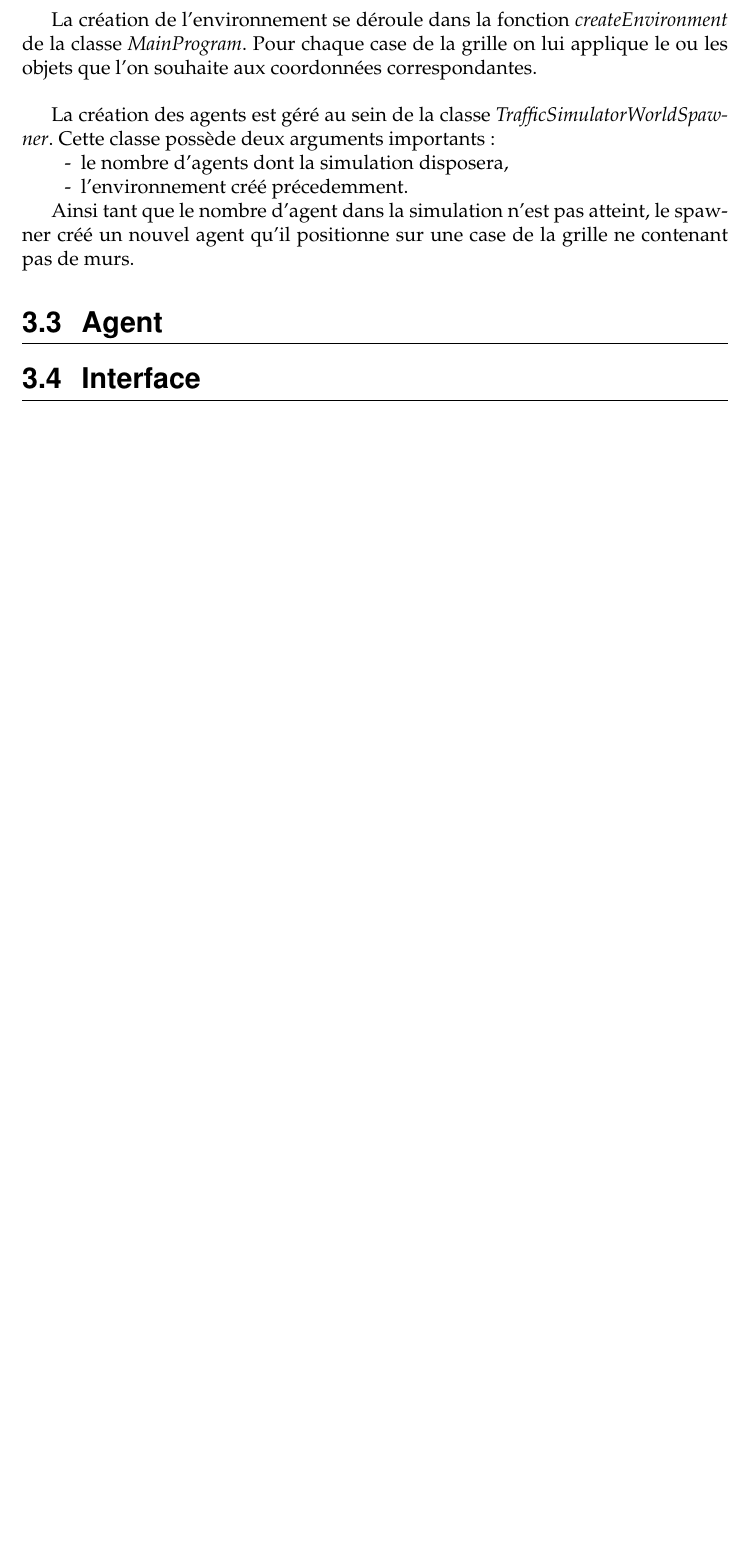
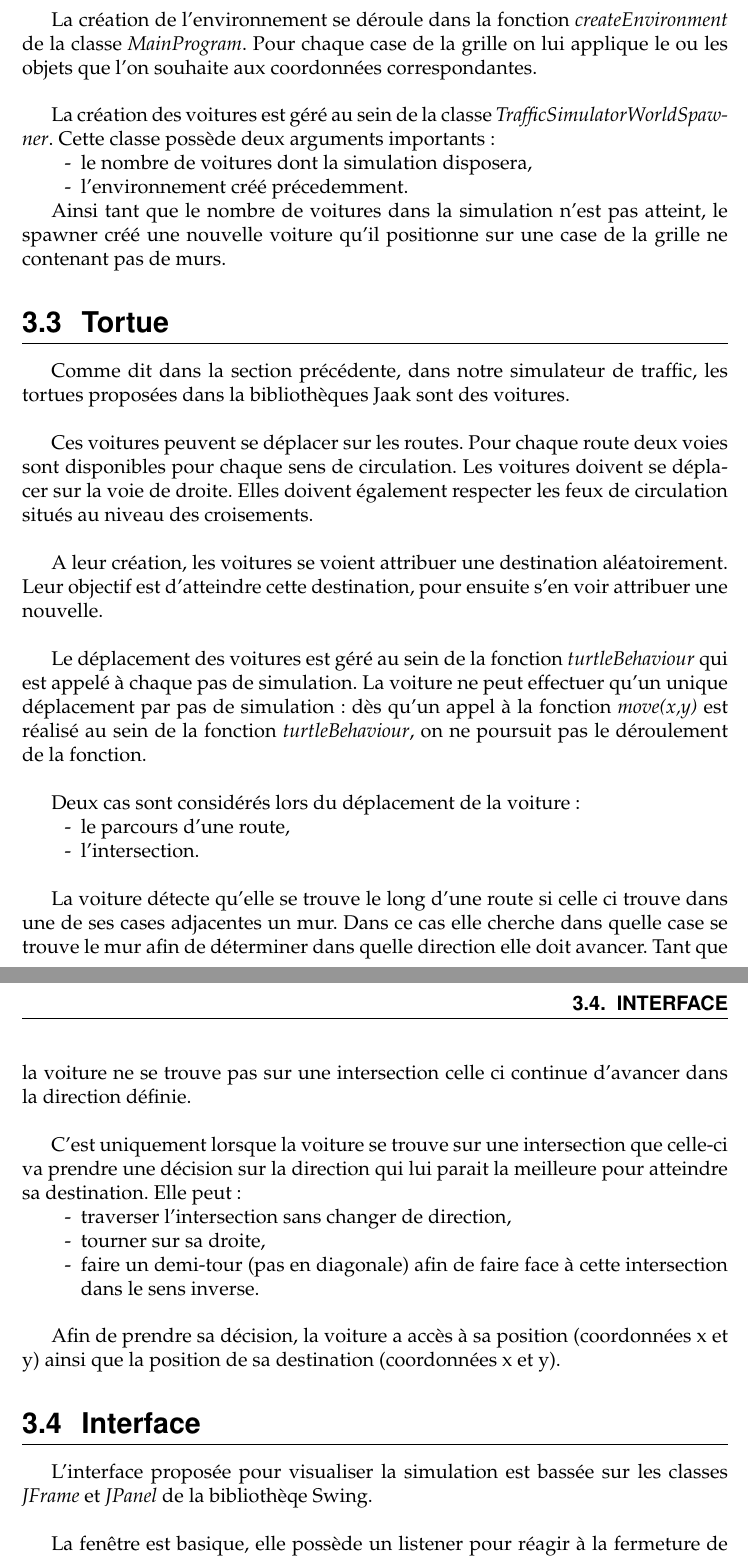
Before and after one commit to IA54-TrafficSimulator-Team/IA54-TrafficSimulator, a LaTeX thesis (Rapport/IA54_TrafficSimulator_Rapport.tex): part of page 6 of 8 before the commit and two parts of pages 6 and 7 of 9 after it, the two joined at a grey line, cut so that both start at the same text, the shorter picture padded with empty space. The pictures show the PDF file Rapport/IA54_TrafficSimulator_Rapport.pdf that the author committed with the source.

Commit message:
progression rapport

```diff
--- a/Rapport/IA54_TrafficSimulator_Rapport.tex
+++ b/Rapport/IA54_TrafficSimulator_Rapport.tex
@@ -181,16 +181,46 @@ Un second objet compose notre environnement : il s'agit des feux de circulation.
 
 La création de l'environnement se déroule dans la fonction \emph{createEnvironment} de la classe \emph{MainProgram}. Pour chaque case de la grille on lui applique le ou les objets que l'on souhaite aux coordonnées correspondantes. \\
 
-La création des agents est géré au sein de la classe \emph{TrafficSimulatorWorldSpawner}. Cette classe possède deux arguments importants :
+La création des voitures est géré au sein de la classe \emph{TrafficSimulatorWorldSpawner}. Cette classe possède deux arguments importants :
 \begin{itemize}
-\item[-] le nombre d'agents dont la simulation disposera,
+\item[-] le nombre de voitures dont la simulation disposera,
 \item[-] l'environnement créé précedemment.
 \end{itemize}
 
-Ainsi tant que le nombre d'agent dans la simulation n'est pas atteint, le spawner créé un nouvel agent qu'il positionne sur une case de la grille ne contenant pas de murs.
+Ainsi tant que le nombre de voitures dans la simulation n'est pas atteint, le spawner créé une nouvelle voiture qu'il positionne sur une case de la grille ne contenant pas de murs.
 
-\section{Agent}
+\section{Tortue}
 
+Comme dit dans la section précédente, dans notre simulateur de traffic, les tortues proposées dans la bibliothèques Jaak sont des voitures. \\
 
+Ces voitures peuvent se déplacer sur les routes. Pour chaque route deux voies sont disponibles pour chaque sens de circulation. Les voitures doivent se déplacer sur la voie de droite. Elles doivent également respecter les feux de circulation situés au niveau des croisements. \\
+
+A leur création, les voitures se voient attribuer une destination aléatoirement. Leur objectif est d'atteindre cette destination, pour ensuite s'en voir attribuer une nouvelle. \\
+
+Le déplacement des voitures est géré au sein de la fonction \emph{turtleBehaviour} qui est appelé à chaque pas de simulation. La voiture ne peut effectuer qu'un unique déplacement par pas de simulation : dès qu'un appel à la fonction \emph{move(x,y)} est réalisé au sein de la fonction \emph{turtleBehaviour}, on ne poursuit pas le déroulement de la fonction. \\
+
+Deux cas sont considérés lors du déplacement de la voiture :
+\begin{itemize}
+\item[-] le parcours d'une route,
+\item[-] l'intersection. \\
+\end{itemize}
+
+La voiture détecte qu'elle se trouve le long d'une route si celle ci trouve dans une de ses cases adjacentes un mur. Dans ce cas elle cherche dans quelle case se trouve le mur afin de déterminer dans quelle direction elle doit avancer. Tant que la voiture ne se trouve pas sur une intersection celle ci continue d'avancer dans la direction définie. \\
+
+C'est uniquement lorsque la voiture se trouve sur une intersection que celle-ci va prendre une décision sur la direction qui lui parait la meilleure pour atteindre sa destination. Elle peut :
+\begin{itemize}
+\item[-] traverser l'intersection sans changer de direction,
+\item[-] tourner sur sa droite,
+\item[-] faire un demi-tour (pas en diagonale) afin de faire face à cette intersection dans le sens inverse.\\
+\end{itemize}
+
+Afin de prendre sa décision, la voiture a accès à sa position (coordonnées x et y) ainsi que la position de sa destination (coordonnées x et y).
 
 \section{Interface}
+
+L'interface proposée pour visualiser la simulation est bassée sur les classes \emph{JFrame} et \emph{JPanel} de la bibliothèqe Swing. \\
+
+La fenêtre est basique, elle possède un listener pour réagir à la fermeture de celle-ci et ainsi tuer les kernels au moment de la fermeture.\\
+
+Un panel compose cette fenêtre, c'est sur celui ci que ce sera dessiner la simulation. A chaque appel à la fonction de dessin du panel, un parcours de la grille de l'environnement est effectué, et selon l'objet ou la tortue trouvée on dessine un symbole correspondant à la bonne position :
+\begin{itemize}
```
Also changed, not shown: Rapport/IA54_TrafficSimulator_Rapport.pdf, Rapport/IA54_TrafficSimulator_Rapport.tex (18 more changed lines), 6 other files.
